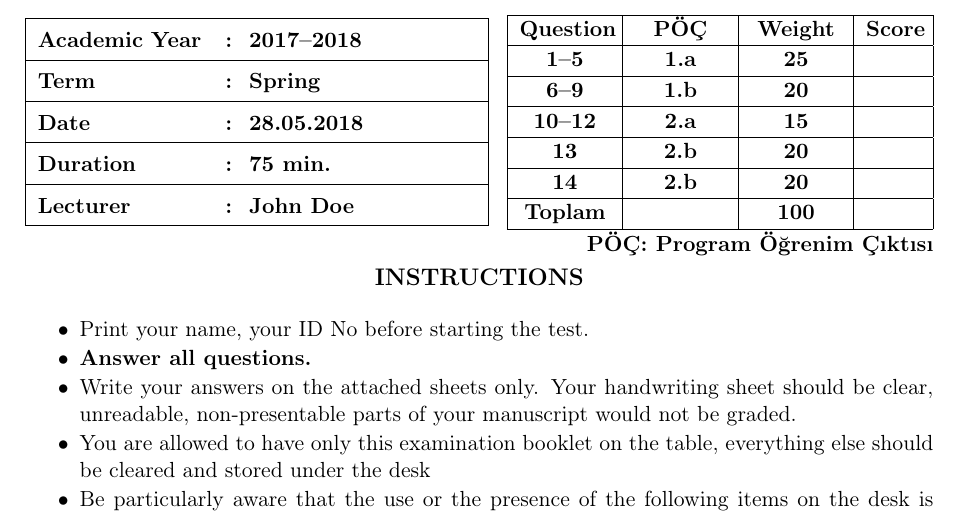
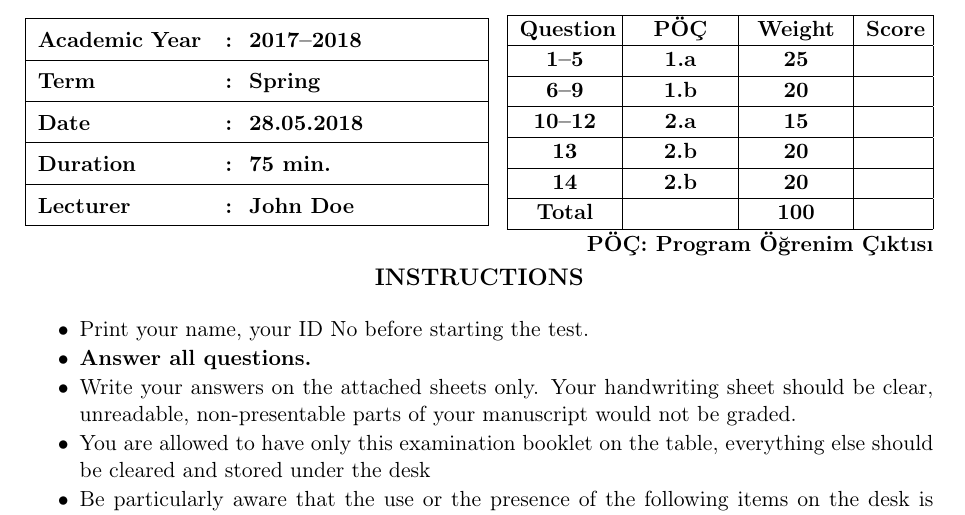
Before and after one commit to TapirLab/exam-cover-page-icu-mudek, a LaTeX problem sheet (exam_cover_page_EN.tex): part of the page, cut so that both start at the same text. Compiled offline with pdfLaTeX.

Commit message:
Content of a cell in table updated. (Toplam -> Total)

```diff
--- a/exam_cover_page_EN.tex
+++ b/exam_cover_page_EN.tex
@@ -90,7 +90,7 @@
 			$\bm{10}$--$\bm{12}$   & $\bm{2}$.a & $\bm{15}$    & ~   \\ \hline
 			$\bm{13}$              & $\bm{2}$.b & $\bm{20}$    & ~   \\ \hline
 			$\bm{14}$              & $\bm{2}$.b & $\bm{20}$    & ~   \\ \hline
-			Toplam                 & ~          & 100          & ~   \\ \hline
+			Total                  & ~          & 100          & ~   \\ \hline
 		\end{tabular}
 		\vspace{-0.45cm}
 		\begin{flushright}
```
Also changed, not shown: exam_cover_page_EN.pdf.
